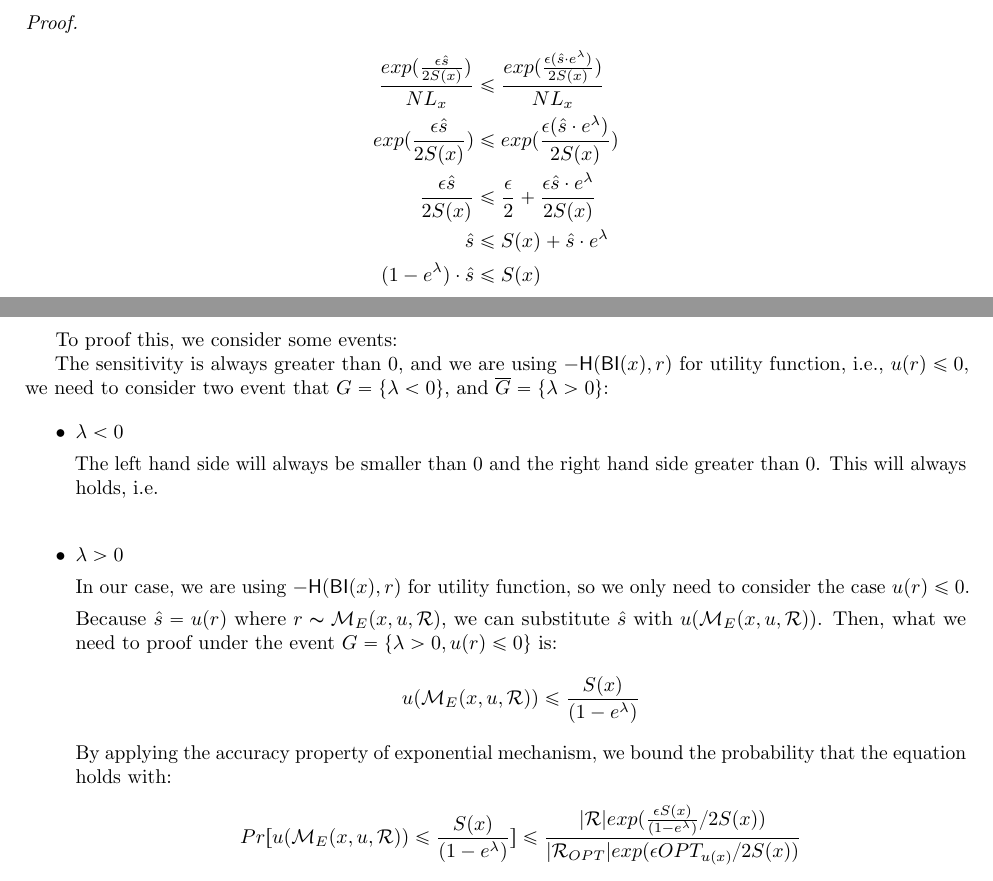
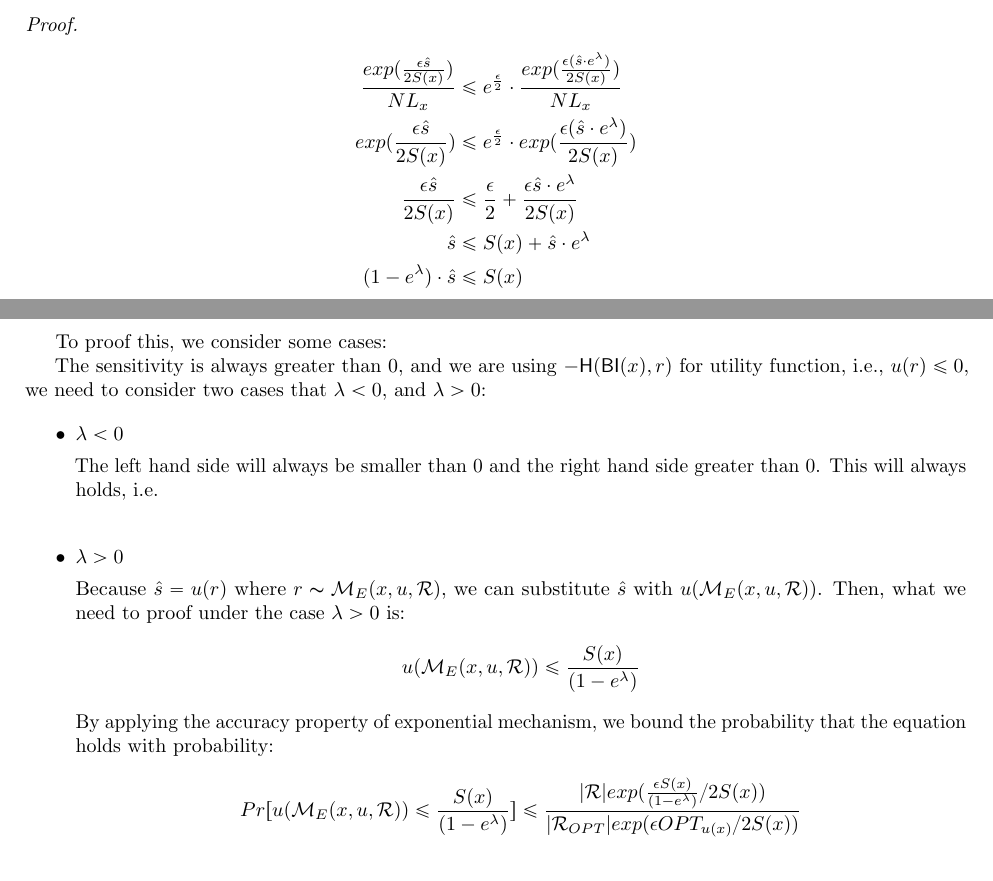
Before and after one commit to JiawenUB/DP-Bayesian-Inference, a LaTeX document (main.tex): two parts of pages 8 and 9 of 9, joined at a grey line, cut so that both start at the same text. Compiled offline with pdfLaTeX.

Commit message:
fix bugs

```diff
--- a/main.tex
+++ b/main.tex
@@ -846,9 +846,9 @@ where the sensitivity in mechanism is still smooth sensitivity as above.
 \begin{equation*}
 \begin{split}
 \frac{exp(\frac{\epsilon \hat{s}}{2 S(x)})}{NL_x}
-& \leq \frac{exp(\frac{\epsilon (\hat{s} \cdot e^{\lambda})}{2 S(x)})}{NL_x}\\
+&  \leq e^{\frac{\epsilon}{2}} \cdot \frac{exp(\frac{\epsilon (\hat{s} \cdot e^{\lambda})}{2 S(x)})}{NL_x}\\
 exp(\frac{\epsilon \hat{s}}{2 S(x)})
-& \leq exp(\frac{\epsilon (\hat{s} \cdot e^{\lambda})}{2 S(x)}) \\
+& \leq e^{\frac{\epsilon}{2}} \cdot exp(\frac{\epsilon (\hat{s} \cdot e^{\lambda})}{2 S(x)}) \\
 \frac{\epsilon \hat{s}}{2 S(x)}
 & \leq \frac{\epsilon}{2} + \frac{\epsilon \hat{s} \cdot  e^{\lambda}}{2 S(x)}\\
 \hat{s} & \leq S(x) + \hat{s} \cdot e^{\lambda}\\
@@ -856,9 +856,9 @@ exp(\frac{\epsilon \hat{s}}{2 S(x)})
 \end{split}
 \end{equation*}
 
-To proof this, we consider some events:
+To proof this, we consider some cases:
 
-The sensitivity is always greater than 0, and we are using $-\hlg(\bysinfer(x),r)$ for utility function, i.e., $u(r) \leq 0$, we need to consider two event that $G=\{\lambda < 0\}$, and $\overline{G} = \{\lambda > 0\}$:
+The sensitivity is always greater than 0, and we are using $-\hlg(\bysinfer(x),r)$ for utility function, i.e., $u(r) \leq 0$, we need to consider two cases that $\lambda < 0$, and $\lambda > 0$:
 
 \begin{itemize}
 
@@ -884,32 +884,30 @@ The sensitivity is always greater than 0, and we are using $-\hlg(\bysinfer(x),r
 	% 	% The left hand side will always be smaller than 0 and the right hand side greater than 0. This will always holds.
 
 	% 	% \item $u(r) < 0$
-
 	% 	% This need to be discuss further.
 	% 	% We can have:
 	% 	% \begin{equation*}
 	% 	% \lambda\leq \ln (1 - \frac{S(x)}{\hat{s}})
 	% 	% \end{equation*}
-
 	% \end{itemize}
 	% \end{itemize}
+% In conclusion, the dilation property holds under these conditions that: $\lambda u(x,r) > 0$ or $\lambda > 0, u(x,r) < 0, \lambda \leq \ln (1 - \frac{S(x)}{\hat{s}})$.
 
 
-% In conclusion, the dilation property holds under these conditions that: $\lambda u(x,r) > 0$ or $\lambda > 0, u(x,r) < 0, \lambda \leq \ln (1 - \frac{S(x)}{\hat{s}})$.
+% In our case, we are using $-\hlg(\bysinfer(x),r)$ for utility function, so we only need to consider the case $u(r) \leq 0$.
 
-In our case, we are using $-\hlg(\bysinfer(x),r)$ for utility function, so we only need to consider the case $u(r) \leq 0$.
-
-Because $\hat{s} = u(r)$ where $r \thicksim \expomech$, we can substitute $\hat{s}$ with $u(\expomech)$. Then, what we need to proof under the event $G = \{\lambda > 0, u(r) \leq 0\}$ is:
+Because $\hat{s} = u(r)$ where $r \thicksim \expomech$, we can substitute $\hat{s}$ with $u(\expomech)$. Then, what we need to proof under the case $\lambda > 0$ is:
 \begin{equation*}
 u(\expomech) \leq \frac{S(x)}{(1 - e ^ {\lambda})}
 \end{equation*}
-By applying the accuracy property of exponential mechanism, we bound the probability that the equation holds with:
+By applying the accuracy property of exponential mechanism, we bound the probability that the equation holds with probability:
 \begin{equation*}
 \begin{split}
 Pr[u(\expomech) \leq \frac{S(x)}{(1 - e ^ {\lambda})}]
 & \leq \frac{|\mathcal{R}|exp(\frac{\epsilon S(x)}{(1 - e ^ {\lambda})}/2 S(x))}{|\mathcal{R}_{OPT}| exp(\epsilon OPT_{u(x)}/2 S(x))}\\
 \end{split}
 \end{equation*}
+
 In our Bayesian Inference mechanism, the size of the candidate set $\mathcal{R}$ is equal to the size of observed data set plus 1, i.e., $n + 1$, and $OPT_{u(x)} = 0$, then we have:
 \begin{equation*}
 \begin{split}
```
Also changed, not shown: main.pdf, 3 other files.
